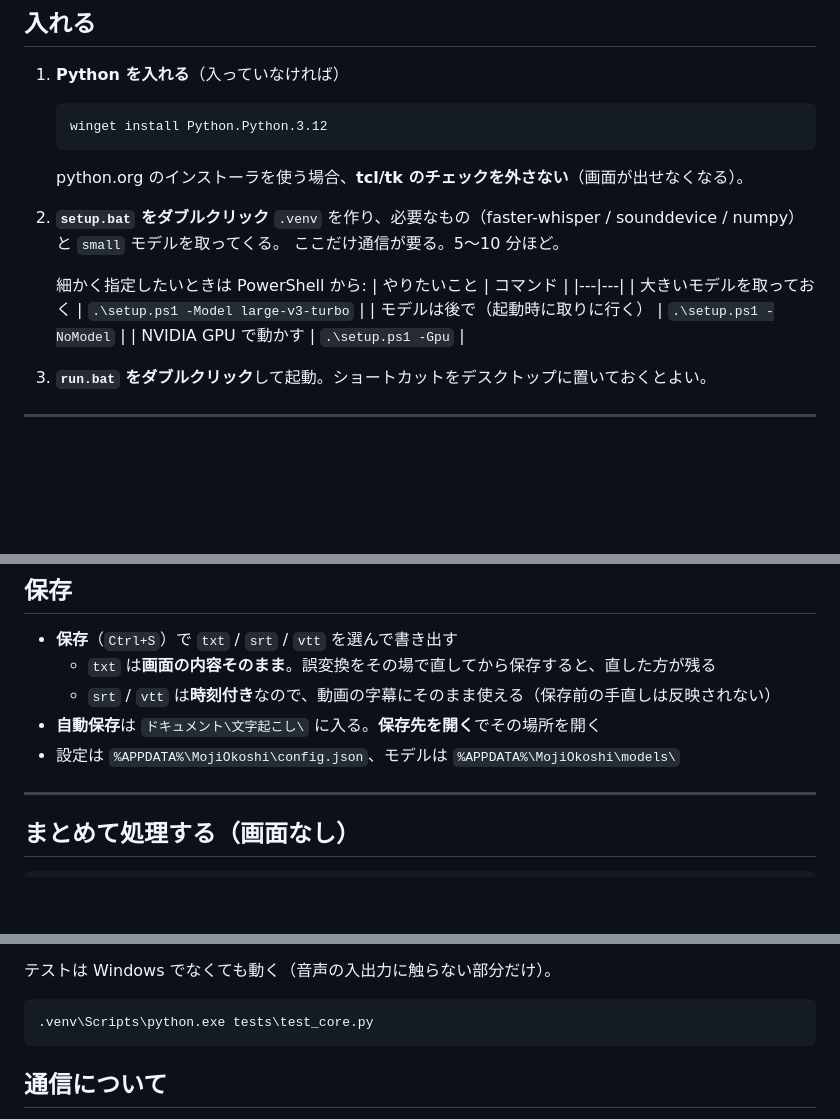
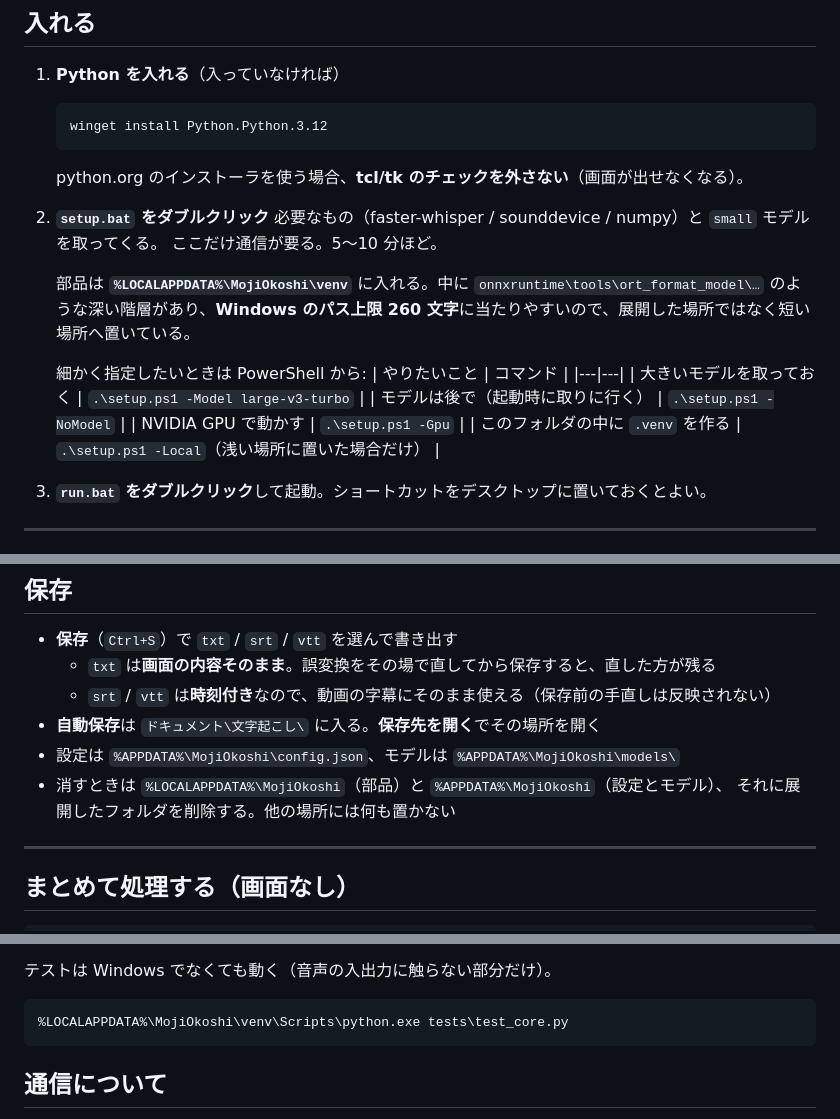
Before and after one commit to Hiro-76/IpadAPP, a Markdown page: transcribe/README.md, 3 parts joined by grey strips. Drawn GitHub-style; blank space fills up the shorter version.

Commit message:
Say where the parts go, and what to do when the wall is hit
Co-Authored-By: Claude Opus 5 <noreply@anthropic.com>
Claude-Session: https://claude.ai/code/session_01S1Nus6jx5ome8oWPfR2ah5

````diff
--- a/transcribe/README.md
+++ b/transcribe/README.md
@@ -23,8 +23,12 @@
    python.org のインストーラを使う場合、**tcl/tk のチェックを外さない**（画面が出せなくなる）。
 
 2. **`setup.bat` をダブルクリック**
-   `.venv` を作り、必要なもの（faster-whisper / sounddevice / numpy）と `small` モデルを取ってくる。
+   必要なもの（faster-whisper / sounddevice / numpy）と `small` モデルを取ってくる。
    ここだけ通信が要る。5〜10 分ほど。
+
+   部品は **`%LOCALAPPDATA%\MojiOkoshi\venv`** に入れる。中に
+   `onnxruntime\tools\ort_format_model\…` のような深い階層があり、**Windows のパス上限
+   260 文字**に当たりやすいので、展開した場所ではなく短い場所へ置いている。
 
    細かく指定したいときは PowerShell から:
    | やりたいこと | コマンド |
@@ -32,6 +36,7 @@
    | 大きいモデルを取っておく | `.\setup.ps1 -Model large-v3-turbo` |
    | モデルは後で（起動時に取りに行く） | `.\setup.ps1 -NoModel` |
    | NVIDIA GPU で動かす | `.\setup.ps1 -Gpu` |
+   | このフォルダの中に `.venv` を作る | `.\setup.ps1 -Local`（浅い場所に置いた場合だけ） |
 
 3. **`run.bat` をダブルクリック**して起動。ショートカットをデスクトップに置いておくとよい。
 
@@ -97,6 +102,8 @@
   - `srt` / `vtt` は**時刻付き**なので、動画の字幕にそのまま使える（保存前の手直しは反映されない）
 - **自動保存**は `ドキュメント\文字起こし\` に入る。**保存先を開く**でその場所を開く
 - 設定は `%APPDATA%\MojiOkoshi\config.json`、モデルは `%APPDATA%\MojiOkoshi\models\`
+- 消すときは `%LOCALAPPDATA%\MojiOkoshi`（部品）と `%APPDATA%\MojiOkoshi`（設定とモデル）、
+  それに展開したフォルダを削除する。他の場所には何も置かない
 
 ---
 
@@ -155,7 +163,7 @@ Shift-JIS として読み、日本語の行で引用符の対応が崩れて動
 テストは Windows でなくても動く（音声の入出力に触らない部分だけ）。
 
 ```
-.venv\Scripts\python.exe tests\test_core.py
+%LOCALAPPDATA%\MojiOkoshi\venv\Scripts\python.exe tests\test_core.py
 ```
 
 ## 通信について
````
Also changed, not shown: other parts of transcribe/README.md (+1 -0 lines).
